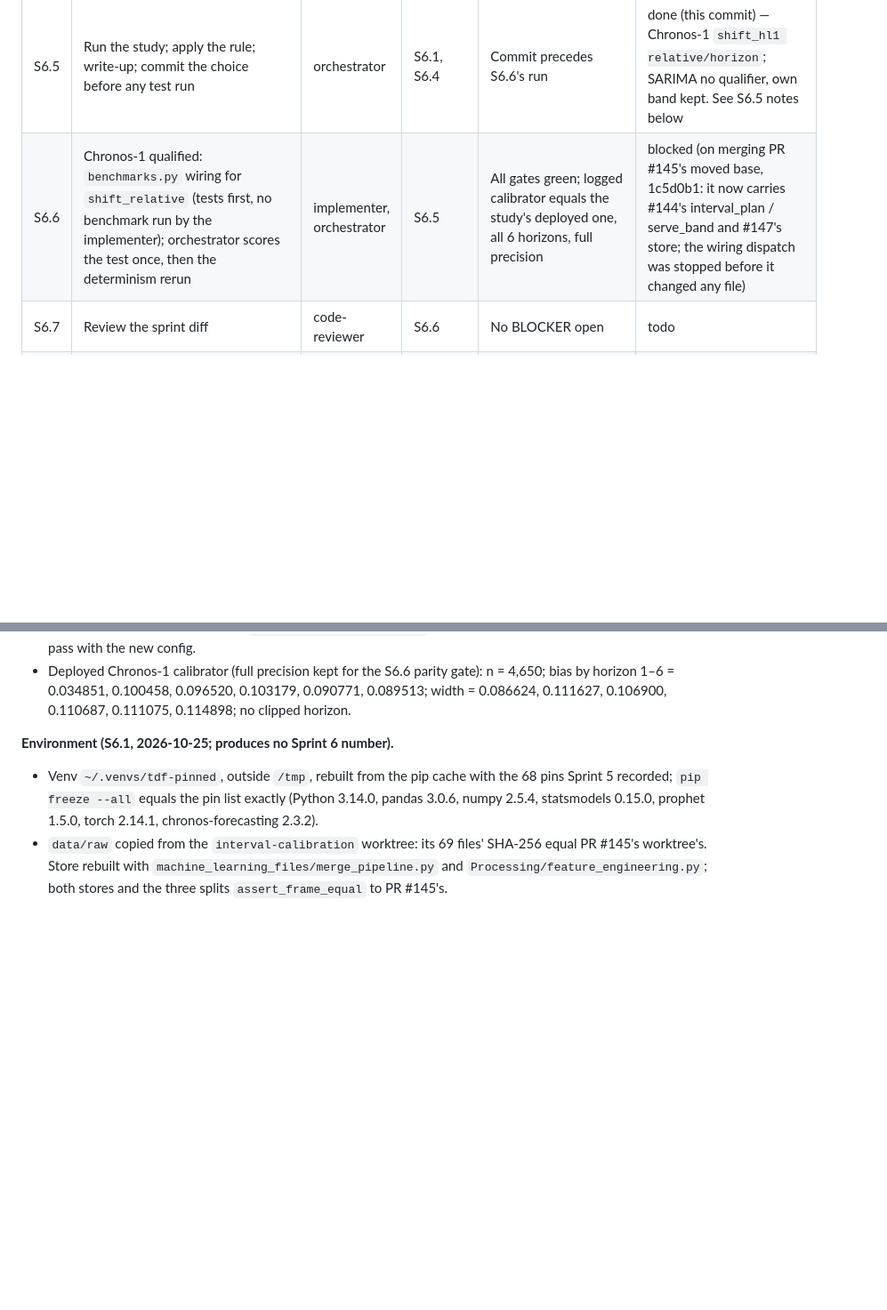
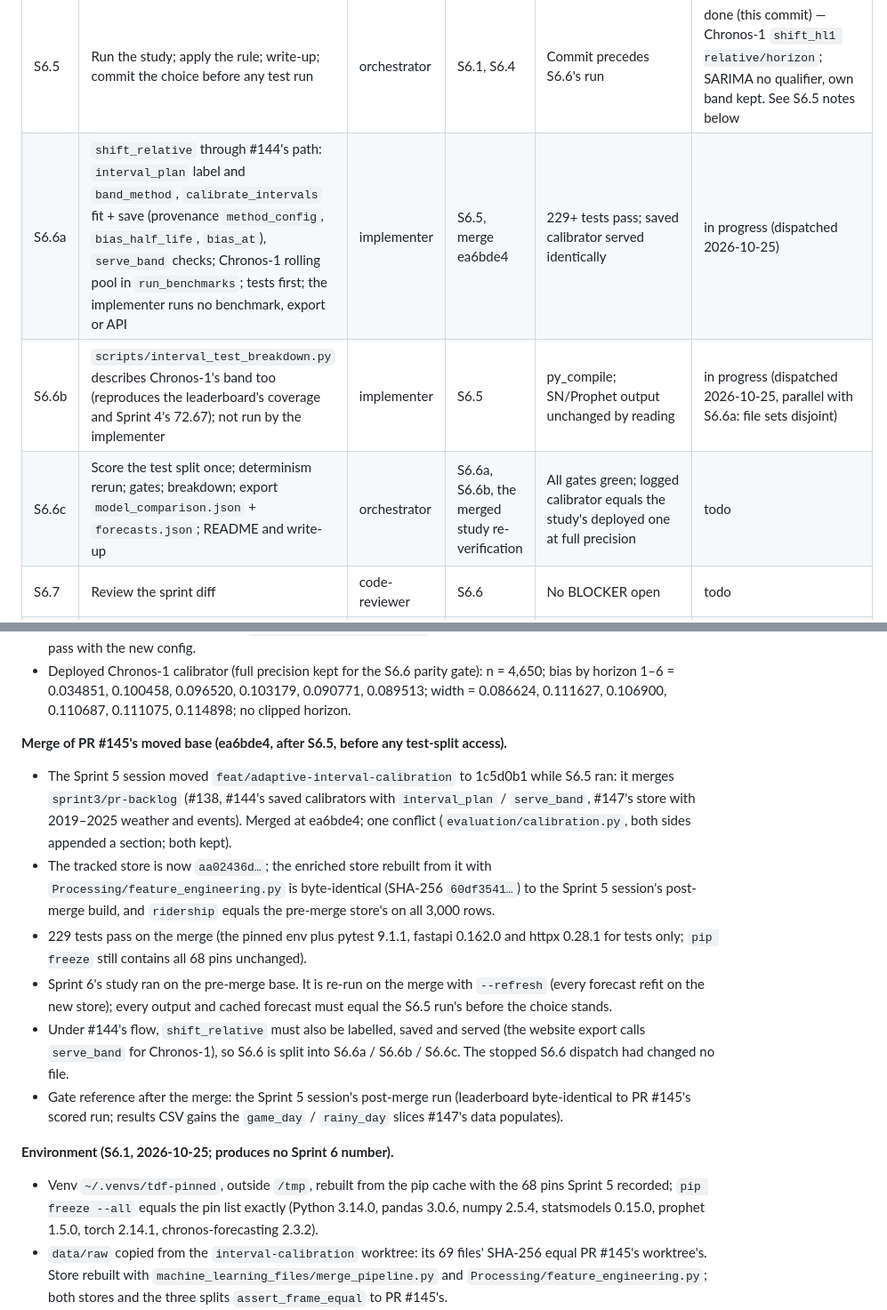
Before and after one commit to Dhruv-cs50/transit-demand-forecasting, a Markdown page: docs/sprint-board.md, 2 parts joined by grey strips. Shown at 89% size. Drawn GitHub-style; blank space fills up the shorter version.

Commit message:
Board: record the base merge and split S6.6 into a/b/c
Co-Authored-By: Claude Opus 5.5 <noreply@anthropic.com>

```diff
--- a/docs/sprint-board.md
+++ b/docs/sprint-board.md
@@ -128,7 +128,9 @@ unit tests pass; `py_compile` passes.
 | S6.3 | `evaluation/calibration.py`: weighted median, `fit_shift_conformal` (bias at T or at each origin) | implementer | S6.2 | Tests written first, fail, then pass | done — tests d787b16 (committed failing: `ImportError: cannot import name 'fit_shift_conformal'`), implementation e175f79; additions only to `calibration.py` |
 | S6.4 | `evaluation/interval_study.py`: `shift_study` with its own outputs, per-model rule, config check layered over Sprint 5's | implementer | S6.3 | Sprint 5 / PR #138 outputs byte-identical; tests | done — tests 36e0607 (committed failing: `ImportError: cannot import name 'SHIFT_CANDIDATES'`), implementation e2397f8; 124 tests pass; old vs new module on synthetic pools: 63 equivalence checks pass; on real data the 10 Sprint 5 / PR #138 files are byte-identical (S6.5 run) |
 | S6.5 | Run the study; apply the rule; write-up; commit the choice before any test run | orchestrator | S6.1, S6.4 | Commit precedes S6.6's run | done (this commit) — Chronos-1 `shift_hl1 relative/horizon`; SARIMA no qualifier, own band kept. See S6.5 notes below |
-| S6.6 | Chronos-1 qualified: `benchmarks.py` wiring for `shift_relative` (tests first, no benchmark run by the implementer); orchestrator scores the test once, then the determinism rerun | implementer, orchestrator | S6.5 | All gates green; logged calibrator equals the study's deployed one, all 6 horizons, full precision | blocked (on merging PR #145's moved base, 1c5d0b1: it now carries #144's interval_plan / serve_band and #147's store; the wiring dispatch was stopped before it changed any file) |
+| S6.6a | `shift_relative` through #144's path: `interval_plan` label and `band_method`, `calibrate_intervals` fit + save (provenance `method_config`, `bias_half_life`, `bias_at`), `serve_band` checks; Chronos-1 rolling pool in `run_benchmarks`; tests first; the implementer runs no benchmark, export or API | implementer | S6.5, merge ea6bde4 | 229+ tests pass; saved calibrator served identically | in progress (dispatched 2026-10-25) |
+| S6.6b | `scripts/interval_test_breakdown.py` describes Chronos-1's band too (reproduces the leaderboard's coverage and Sprint 4's 72.67); not run by the implementer | implementer | S6.5 | py_compile; SN/Prophet output unchanged by reading | in progress (dispatched 2026-10-25, parallel with S6.6a: file sets disjoint) |
+| S6.6c | Score the test split once; determinism rerun; gates; breakdown; export `model_comparison.json` + `forecasts.json`; README and write-up | orchestrator | S6.6a, S6.6b, the merged study re-verification | All gates green; logged calibrator equals the study's deployed one at full precision | todo |
 | S6.7 | Review the sprint diff | code-reviewer | S6.6 | No BLOCKER open | todo |
 | S6.8 | Audit board against git; push; open PR against `feat/adaptive-interval-calibration` (not merged) | delivery-auditor, orchestrator | S6.7 | Audit clean; PR open | todo |
 
@@ -160,6 +162,30 @@ unit tests pass; `py_compile` passes.
   gate): n = 4,650; bias by horizon 1–6 = 0.034851, 0.100458, 0.096520,
   0.103179, 0.090771, 0.089513; width = 0.086624, 0.111627, 0.106900,
   0.110687, 0.111075, 0.114898; no clipped horizon.
+
+**Merge of PR #145's moved base (ea6bde4, after S6.5, before any test-split access).**
+- The Sprint 5 session moved `feat/adaptive-interval-calibration` to
+  1c5d0b1 while S6.5 ran: it merges `sprint3/pr-backlog` (#138, #144's
+  saved calibrators with `interval_plan` / `serve_band`, #147's store with
+  2019–2025 weather and events). Merged at ea6bde4; one conflict
+  (`evaluation/calibration.py`, both sides appended a section; both kept).
+- The tracked store is now `aa02436d…`; the enriched store rebuilt from it
+  with `Processing/feature_engineering.py` is byte-identical (SHA-256
+  `60df3541…`) to the Sprint 5 session's post-merge build, and `ridership`
+  equals the pre-merge store's on all 3,000 rows.
+- 229 tests pass on the merge (the pinned env plus pytest 9.1.1, fastapi
+  0.162.0 and httpx 0.28.1 for tests only; `pip freeze` still contains all
+  68 pins unchanged).
+- Sprint 6's study ran on the pre-merge base. It is re-run on the merge
+  with `--refresh` (every forecast refit on the new store); every output
+  and cached forecast must equal the S6.5 run's before the choice stands.
+- Under #144's flow, `shift_relative` must also be labelled, saved and
+  served (the website export calls `serve_band` for Chronos-1), so S6.6 is
+  split into S6.6a / S6.6b / S6.6c. The stopped S6.6 dispatch had changed no
+  file.
+- Gate reference after the merge: the Sprint 5 session's post-merge run
+  (leaderboard byte-identical to PR #145's scored run; results CSV gains the
+  `game_day` / `rainy_day` slices #147's data populates).
 
 **Environment (S6.1, 2026-10-25; produces no Sprint 6 number).**
 - Venv `~/.venvs/tdf-pinned`, outside `/tmp`, rebuilt from the pip cache
```
